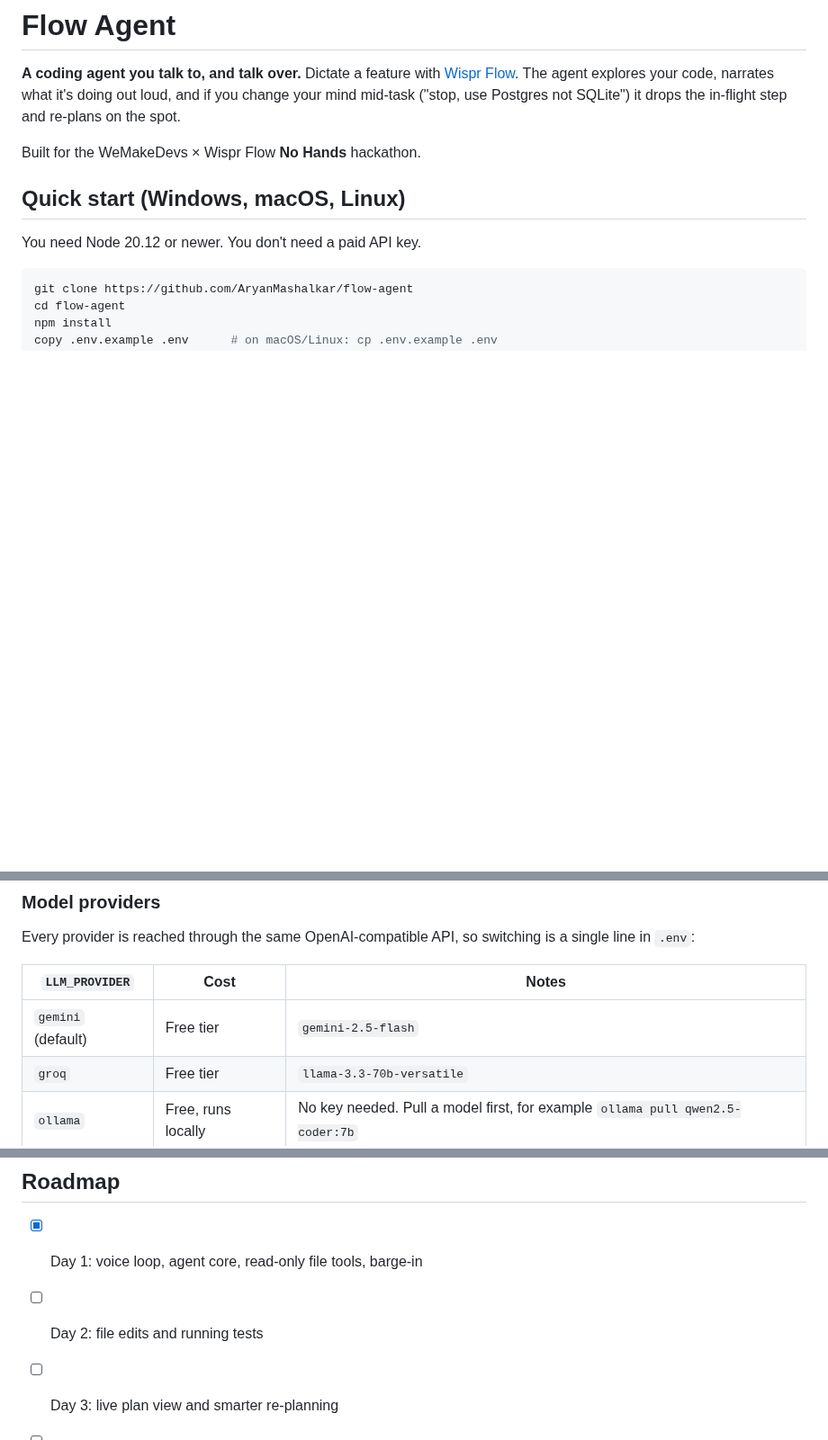
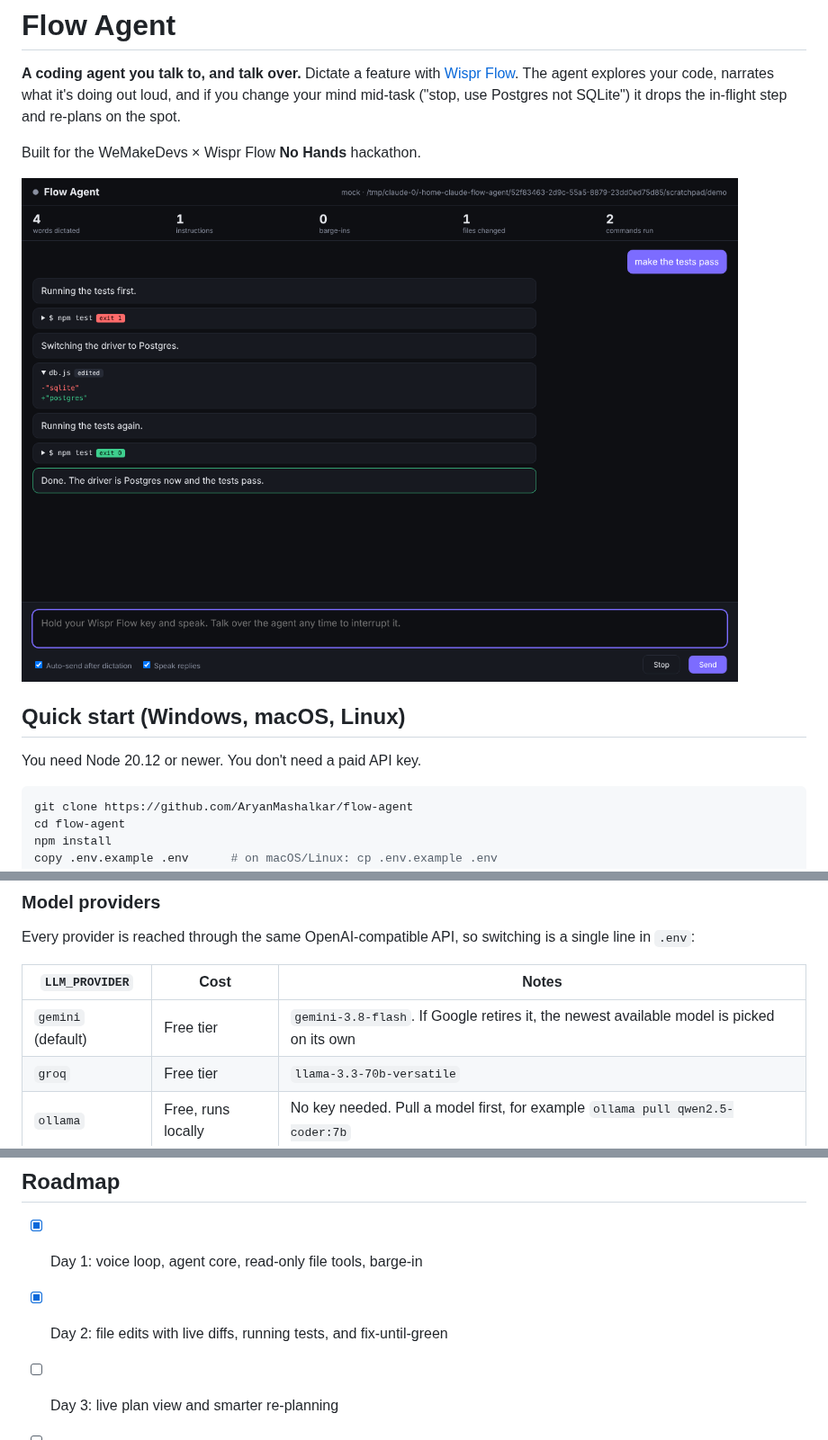
Before and after one commit to AryanMashalkar/flow-agent, a Markdown page: README.md, 3 parts joined by grey strips. Shown at 90% size. Rendered like a GitHub page; pictures changed too: docs/screenshot.png (added); blank space fills up the shorter version.

```diff
--- a/README.md
+++ b/README.md
@@ -3,6 +3,8 @@
 **A coding agent you talk to, and talk over.** Dictate a feature with [Wispr Flow](https://wisprflow.ai). The agent explores your code, narrates what it's doing out loud, and if you change your mind mid-task ("stop, use Postgres not SQLite") it drops the in-flight step and re-plans on the spot.
 
 Built for the WeMakeDevs × Wispr Flow **No Hands** hackathon.
+
+![Flow Agent fixing a failing test](docs/screenshot.png)
 
 ## Quick start (Windows, macOS, Linux)
 
@@ -31,7 +33,7 @@ Every provider is reached through the same OpenAI-compatible API, so switching i
 
 | `LLM_PROVIDER` | Cost | Notes |
 |---|---|---|
-| `gemini` (default) | Free tier | `gemini-2.5-flash` |
+| `gemini` (default) | Free tier | `gemini-3.8-flash`. If Google retires it, the newest available model is picked on its own |
 | `groq` | Free tier | `llama-3.3-70b-versatile` |
 | `ollama` | Free, runs locally | No key needed. Pull a model first, for example `ollama pull qwen2.5-coder:7b` |
 | anything else | – | Set `LLM_BASE_URL` and `LLM_MODEL` |
@@ -52,7 +55,7 @@ npm run typecheck
 ## Roadmap
 
 - [x] Day 1: voice loop, agent core, read-only file tools, barge-in
-- [ ] Day 2: file edits and running tests
+- [x] Day 2: file edits with live diffs, running tests, and fix-until-green
 - [ ] Day 3: live plan view and smarter re-planning
 - [ ] Day 4: git branches and PRs, plus meeting transcript input
 - [ ] Day 5: dogfooding Flow Agent on itself, and polish
```
Also changed, not shown: other parts of README.md (+1 -0 lines), 9 other files.
